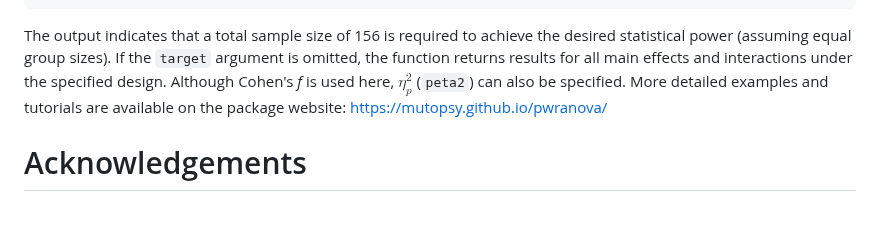
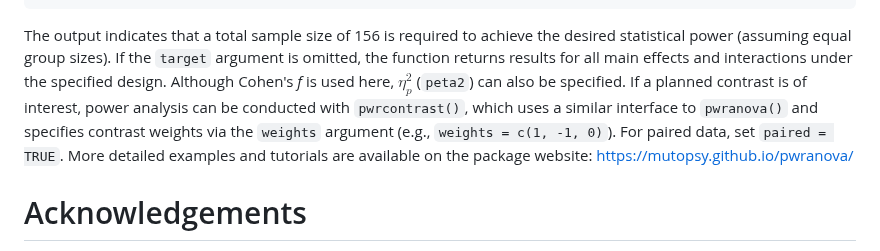
Before and after one commit to mutopsy/pwranova, a Markdown page: paper/paper.md, the part around the change. Drawn GitHub-style; blank space fills up the shorter version.

Commit message:
Add a brief example of `pwrcontrast()`

```diff
--- a/paper/paper.md
+++ b/paper/paper.md
@@ -77,6 +77,10 @@ pwranova(
 The output indicates that a total sample size of 156 is required to achieve the desired statistical power (assuming equal group sizes).
 If the `target` argument is omitted, the function returns results for all main effects and interactions under the specified design.
 Although Cohen's *f* is used here, $\eta^2_p$ (`peta2`) can also be specified.
+If a planned contrast is of interest, power analysis can be conducted with `pwrcontrast()`,
+which uses a similar interface to `pwranova()` and specifies contrast weights via the `weights` argument
+(e.g., `weights = c(1, -1, 0)`).
+For paired data, set `paired = TRUE`.
 More detailed examples and tutorials are available on the package website:
 <https://mutopsy.github.io/pwranova/>
 
```
